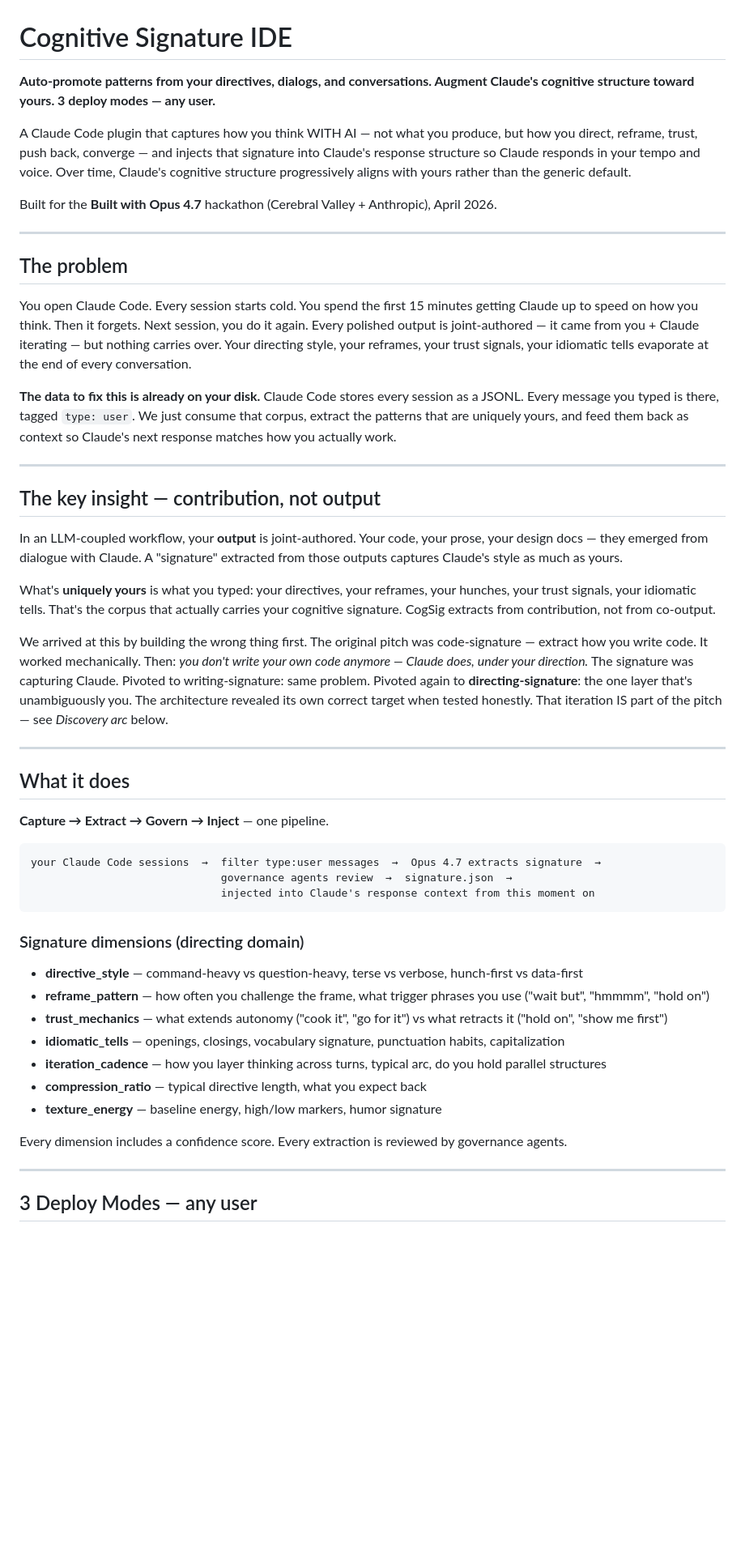
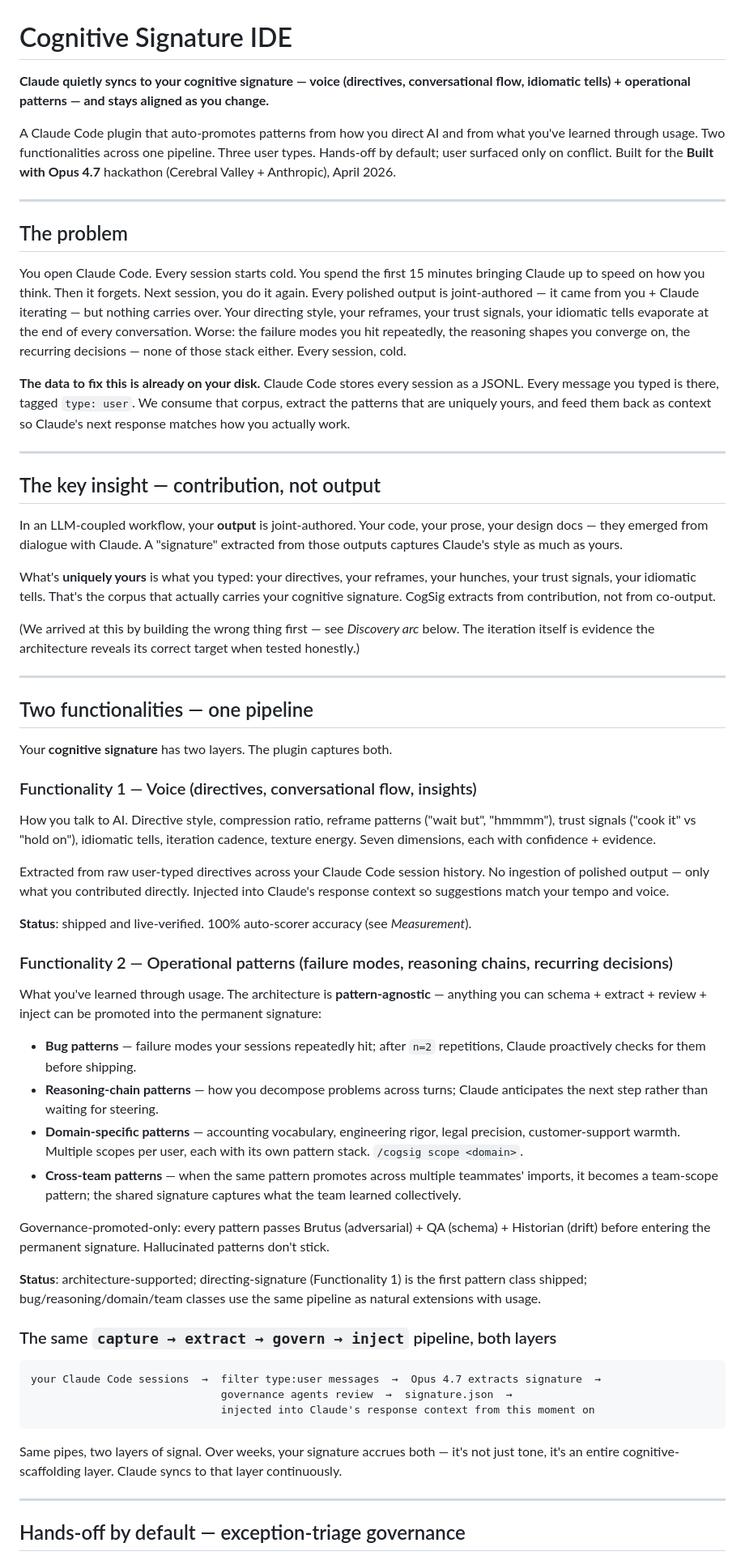
Before and after one commit to Choppaaahh/cognitive-signature-ide, a Markdown page: README.md, the part around one of its changes. Shown at 81% size. Drawn GitHub-style; blank space fills up the shorter version.

````diff
--- a/README.md
+++ b/README.md
@@ -1,18 +1,16 @@
 # Cognitive Signature IDE
 
-**Auto-promote patterns from your directives, dialogs, and conversations. Augment Claude's cognitive structure toward yours. 3 deploy modes — any user.**
+**Claude quietly syncs to your cognitive signature — voice (directives, conversational flow, idiomatic tells) + operational patterns — and stays aligned as you change.**
 
-A Claude Code plugin that captures how you think WITH AI — not what you produce, but how you direct, reframe, trust, push back, converge — and injects that signature into Claude's response structure so Claude responds in your tempo and voice. Over time, Claude's cognitive structure progressively aligns with yours rather than the generic default.
-
-Built for the **Built with Opus 4.7** hackathon (Cerebral Valley + Anthropic), April 2026.
+A Claude Code plugin that auto-promotes patterns from how you direct AI and from what you've learned through usage. Two functionalities across one pipeline. Three user types. Hands-off by default; user surfaced only on conflict. Built for the **Built with Opus 4.7** hackathon (Cerebral Valley + Anthropic), April 2026.
 
 ---
 
 ## The problem
 
-You open Claude Code. Every session starts cold. You spend the first 15 minutes getting Claude up to speed on how you think. Then it forgets. Next session, you do it again. Every polished output is joint-authored — it came from you + Claude iterating — but nothing carries over. Your directing style, your reframes, your trust signals, your idiomatic tells evaporate at the end of every conversation.
+You open Claude Code. Every session starts cold. You spend the first 15 minutes bringing Claude up to speed on how you think. Then it forgets. Next session, you do it again. Every polished output is joint-authored — it came from you + Claude iterating — but nothing carries over. Your directing style, your reframes, your trust signals, your idiomatic tells evaporate at the end of every conversation. Worse: the failure modes you hit repeatedly, the reasoning shapes you converge on, the recurring decisions — none of those stack either. Every session, cold.
 
-**The data to fix this is already on your disk.** Claude Code stores every session as a JSONL. Every message you typed is there, tagged `type: user`. We just consume that corpus, extract the patterns that are uniquely yours, and feed them back as context so Claude's next response matches how you actually work.
+**The data to fix this is already on your disk.** Claude Code stores every session as a JSONL. Every message you typed is there, tagged `type: user`. We consume that corpus, extract the patterns that are uniquely yours, and feed them back as context so Claude's next response matches how you actually work.
 
 ---
 
@@ -22,13 +20,36 @@ In an LLM-coupled workflow, your **output** is joint-authored. Your code, your p
 
 What's **uniquely yours** is what you typed: your directives, your reframes, your hunches, your trust signals, your idiomatic tells. That's the corpus that actually carries your cognitive signature. CogSig extracts from contribution, not from co-output.
 
-We arrived at this by building the wrong thing first. The original pitch was code-signature — extract how you write code. It worked mechanically. Then: *you don't write your own code anymore — Claude does, under your direction.* The signature was capturing Claude. Pivoted to writing-signature: same problem. Pivoted again to **directing-signature**: the one layer that's unambiguously you. The architecture revealed its own correct target when tested honestly. That iteration IS part of the pitch — see *Discovery arc* below.
+(We arrived at this by building the wrong thing first — see *Discovery arc* below. The iteration itself is evidence the architecture reveals its correct target when tested honestly.)
 
 ---
 
-## What it does
+## Two functionalities — one pipeline
 
-**Capture → Extract → Govern → Inject** — one pipeline.
+Your **cognitive signature** has two layers. The plugin captures both.
+
+### Functionality 1 — Voice (directives, conversational flow, insights)
+
+How you talk to AI. Directive style, compression ratio, reframe patterns ("wait but", "hmmmm"), trust signals ("cook it" vs "hold on"), idiomatic tells, iteration cadence, texture energy. Seven dimensions, each with confidence + evidence.
+
+Extracted from raw user-typed directives across your Claude Code session history. No ingestion of polished output — only what you contributed directly. Injected into Claude's response context so suggestions match your tempo and voice.
+
+**Status**: shipped and live-verified. 100% auto-scorer accuracy (see *Measurement*).
+
+### Functionality 2 — Operational patterns (failure modes, reasoning chains, recurring decisions)
+
+What you've learned through usage. The architecture is **pattern-agnostic** — anything you can schema + extract + review + inject can be promoted into the permanent signature:
+
+- **Bug patterns** — failure modes your sessions repeatedly hit; after `n=2` repetitions, Claude proactively checks for them before shipping.
+- **Reasoning-chain patterns** — how you decompose problems across turns; Claude anticipates the next step rather than waiting for steering.
+- **Domain-specific patterns** — accounting vocabulary, engineering rigor, legal precision, customer-support warmth. Multiple scopes per user, each with its own pattern stack. `/cogsig scope <domain>`.
+- **Cross-team patterns** — when the same pattern promotes across multiple teammates' imports, it becomes a team-scope pattern; the shared signature captures what the team learned collectively.
+
+Governance-promoted-only: every pattern passes Brutus (adversarial) + QA (schema) + Historian (drift) before entering the permanent signature. Hallucinated patterns don't stick.
+
+**Status**: architecture-supported; directing-signature (Functionality 1) is the first pattern class shipped; bug/reasoning/domain/team classes use the same pipeline as natural extensions with usage.
+
+### The same `capture → extract → govern → inject` pipeline, both layers
 
 ```
 your Claude Code sessions  →  filter type:user messages  →  Opus 4.7 extracts signature  →
@@ -36,19 +57,9 @@ your Claude Code sessions  →  filter type:user messages  →  Opus 4.7 extract
                               injected into Claude's response context from this moment on
 ```
 
-### Signature dimensions (directing domain)
-
-- **directive_style** — command-heavy vs question-heavy, terse vs verbose, hunch-first vs data-first
-- **reframe_pattern** — how often you challenge the frame, what trigger phrases you use ("wait but", "hmmmm", "hold on")
-- **trust_mechanics** — what extends autonomy ("cook it", "go for it") vs what retracts it ("hold on", "show me first")
-- **idiomatic_tells** — openings, closings, vocabulary signature, punctuation habits, capitalization
-- **iteration_cadence** — how you layer thinking across turns, typical arc, do you hold parallel structures
-- **compression_ratio** — typical directive length, what you expect back
-- **texture_energy** — baseline energy, high/low markers, humor signature
-
-Every dimension includes a confidence score. Every extraction is reviewed by governance agents.
+Same pipes, two layers of signal. Over weeks, your signature accrues both — it's not just tone, it's an entire cognitive-scaffolding layer. Claude syncs to that layer continuously.
 
 ---
 
-## 3 Deploy Modes — any user
+## Hands-off by default — exception-triage governance
 
````
Also changed, not shown: other parts of README.md (+103 -74 lines).
